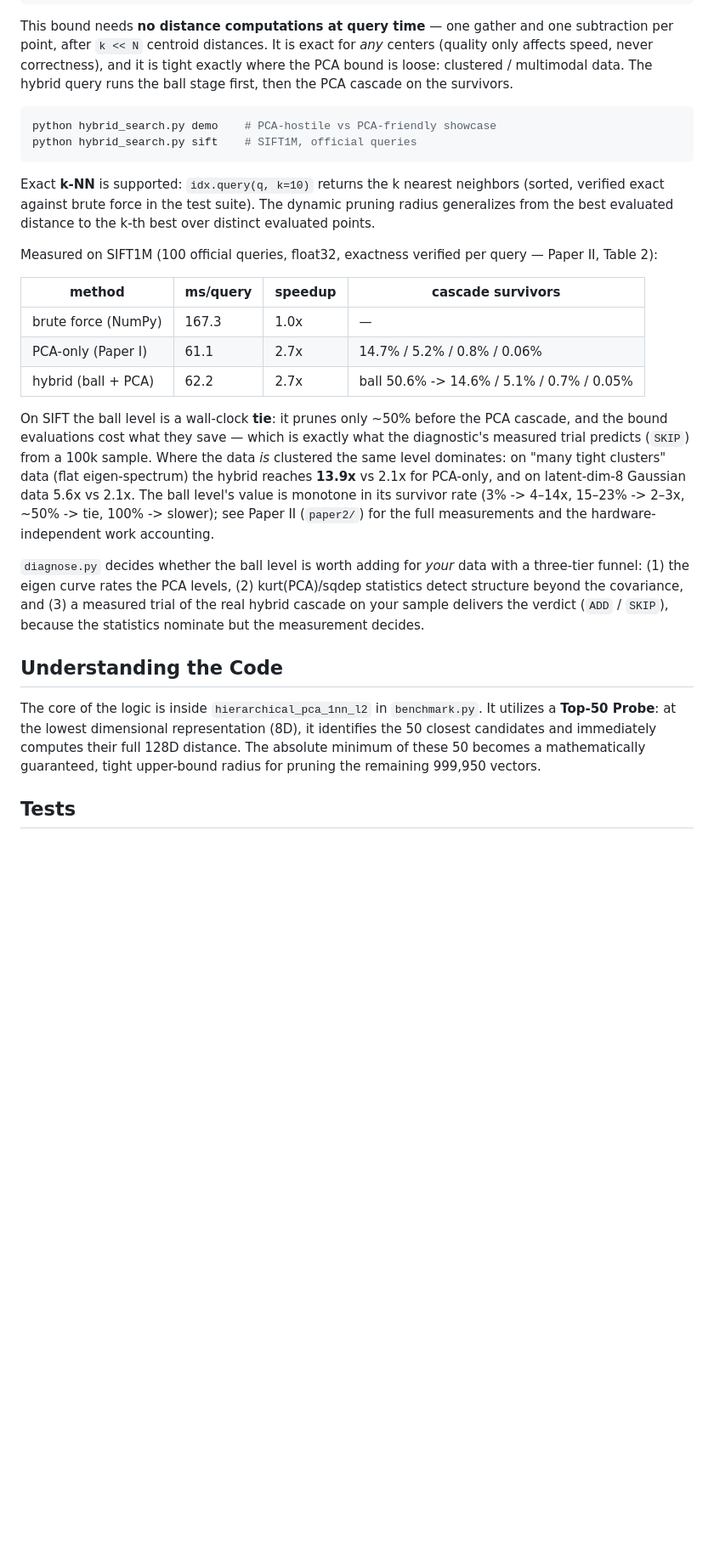
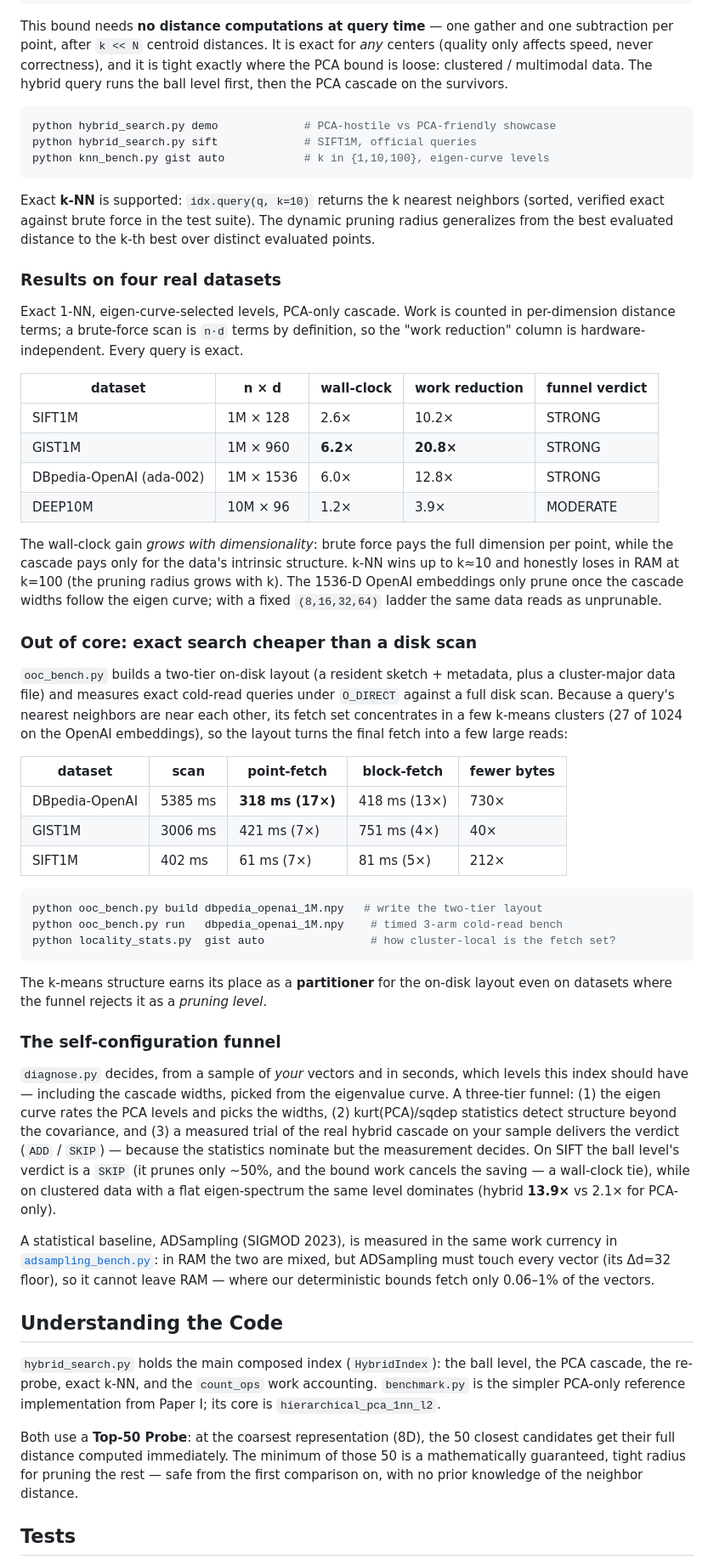
Before and after one commit to taiwuchiang-gmail/hierarchical-pca-search, a Markdown page: README.md, the part around one of its changes. Shown at 85% size. Rendered like a GitHub page; blank space fills up the shorter version.

````diff
--- a/README.md
+++ b/README.md
@@ -114,11 +144,12 @@ This bound needs **no distance computations at query time** — one gather and
 one subtraction per point, after `k << N` centroid distances. It is exact for
 *any* centers (quality only affects speed, never correctness), and it is tight
 exactly where the PCA bound is loose: clustered / multimodal data. The hybrid
-query runs the ball stage first, then the PCA cascade on the survivors.
+query runs the ball level first, then the PCA cascade on the survivors.
 
 ```bash
-python hybrid_search.py demo    # PCA-hostile vs PCA-friendly showcase
-python hybrid_search.py sift    # SIFT1M, official queries
+python hybrid_search.py demo             # PCA-hostile vs PCA-friendly showcase
+python hybrid_search.py sift             # SIFT1M, official queries
+python knn_bench.py gist auto            # k in {1,10,100}, eigen-curve levels
 ```
 
 Exact **k-NN** is supported: `idx.query(q, k=10)` returns the k nearest
@@ -126,35 +157,80 @@ neighbors (sorted, verified exact against brute force in the test suite).
 The dynamic pruning radius generalizes from the best evaluated distance to
 the k-th best over distinct evaluated points.
 
-Measured on SIFT1M (100 official queries, float32, exactness verified per
-query — Paper II, Table 2):
+### Results on four real datasets
 
-| method | ms/query | speedup | cascade survivors |
-|---|---|---|---|
-| brute force (NumPy) | 167.3 | 1.0x | — |
-| PCA-only (Paper I) | 61.1 | 2.7x | 14.7% / 5.2% / 0.8% / 0.06% |
-| hybrid (ball + PCA) | 62.2 | 2.7x | ball 50.6% -> 14.6% / 5.1% / 0.7% / 0.05% |
+Exact 1-NN, eigen-curve-selected levels, PCA-only cascade. Work is counted in
+per-dimension distance terms; a brute-force scan is `n·d` terms by definition,
+so the "work reduction" column is hardware-independent. Every query is exact.
 
-On SIFT the ball level is a wall-clock **tie**: it prunes only ~50% before
-the PCA cascade, and the bound evaluations cost what they save — which is
-exactly what the diagnostic's measured trial predicts (`SKIP`) from a 100k
-sample. Where the data *is* clustered the same level dominates: on "many
-tight clusters" data (flat eigen-spectrum) the hybrid reaches **13.9x** vs
-2.1x for PCA-only, and on latent-dim-8 Gaussian data 5.6x vs 2.1x. The
-ball level's value is monotone in its survivor rate (3% -> 4–14x,
-15–23% -> 2–3x, ~50% -> tie, 100% -> slower); see Paper II (`paper2/`) for
-the full measurements and the hardware-independent work accounting.
+| dataset | n × d | wall-clock | work reduction | funnel verdict |
+|---|---|---|---|---|
+| SIFT1M | 1M × 128 | 2.6× | 10.2× | STRONG |
+| GIST1M | 1M × 960 | **6.2×** | **20.8×** | STRONG |
+| DBpedia-OpenAI (ada-002) | 1M × 1536 | 6.0× | 12.8× | STRONG |
+| DEEP10M | 10M × 96 | 1.2× | 3.9× | MODERATE |
 
-`diagnose.py` decides whether the ball level is worth adding for *your* data
-with a three-tier funnel: (1) the eigen curve rates the PCA levels, (2)
-kurt(PCA)/sqdep statistics detect structure beyond the covariance, and (3) a
-measured trial of the real hybrid cascade on your sample delivers the verdict
-(`ADD` / `SKIP`), because the statistics nominate but the measurement decides.
+The wall-clock gain *grows with dimensionality*: brute force pays the full
+dimension per point, while the cascade pays only for the data's intrinsic
+structure. k-NN wins up to k≈10 and honestly loses in RAM at k=100 (the
+pruning radius grows with k). The 1536-D OpenAI embeddings only prune once
+the cascade widths follow the eigen curve; with a fixed `(8,16,32,64)` ladder
+the same data reads as unprunable.
+
+### Out of core: exact search cheaper than a disk scan
+
+`ooc_bench.py` builds a two-tier on-disk layout (a resident sketch + metadata,
+plus a cluster-major data file) and measures exact cold-read queries under
+`O_DIRECT` against a full disk scan. Because a query's nearest neighbors are
+near each other, its fetch set concentrates in a few k-means clusters (27 of
+1024 on the OpenAI embeddings), so the layout turns the final fetch into a few
+large reads:
+
+| dataset | scan | point-fetch | block-fetch | fewer bytes |
+|---|---|---|---|---|
+| DBpedia-OpenAI | 5385 ms | **318 ms (17×)** | 418 ms (13×) | 730× |
+| GIST1M | 3006 ms | 421 ms (7×) | 751 ms (4×) | 40× |
+| SIFT1M | 402 ms | 61 ms (7×) | 81 ms (5×) | 212× |
+
+```bash
+python ooc_bench.py build dbpedia_openai_1M.npy   # write the two-tier layout
+python ooc_bench.py run   dbpedia_openai_1M.npy    # timed 3-arm cold-read bench
+python locality_stats.py  gist auto                # how cluster-local is the fetch set?
+```
+
+The k-means structure earns its place as a **partitioner** for the on-disk
+layout even on datasets where the funnel rejects it as a *pruning level*.
+
+### The self-configuration funnel
+
+`diagnose.py` decides, from a sample of *your* vectors and in seconds, which
+levels this index should have — including the cascade widths, picked from the
+eigenvalue curve. A three-tier funnel: (1) the eigen curve rates the PCA
+levels and picks the widths, (2) kurt(PCA)/sqdep statistics detect structure
+beyond the covariance, and (3) a measured trial of the real hybrid cascade on
+your sample delivers the verdict (`ADD` / `SKIP`) — because the statistics
+nominate but the measurement decides. On SIFT the ball level's verdict is a
+`SKIP` (it prunes only ~50%, and the bound work cancels the saving — a
+wall-clock tie), while on clustered data with a flat eigen-spectrum the same
+level dominates (hybrid **13.9×** vs 2.1× for PCA-only).
+
+A statistical baseline, ADSampling (SIGMOD 2023), is measured in the same work
+currency in [`adsampling_bench.py`](adsampling_bench.py): in RAM the two are
+mixed, but ADSampling must touch every vector (its Δd=32 floor), so it cannot
+leave RAM — where our deterministic bounds fetch only 0.06–1% of the vectors.
 
 ## Understanding the Code
 
-The core of the logic is inside `hierarchical_pca_1nn_l2` in `benchmark.py`.
-It utilizes a **Top-50 Probe**: at the lowest dimensional representation (8D), it identifies the 50 closest candidates and immediately computes their full 128D distance. The absolute minimum of these 50 becomes a mathematically guaranteed, tight upper-bound radius for pruning the remaining 999,950 vectors.
+`hybrid_search.py` holds the main composed index (`HybridIndex`): the ball
+level, the PCA cascade, the re-probe, exact k-NN, and the `count_ops` work
+accounting. `benchmark.py` is the simpler PCA-only reference implementation
+from Paper I; its core is `hierarchical_pca_1nn_l2`.
+
+Both use a **Top-50 Probe**: at the coarsest representation (8D), the 50
+closest candidates get their full distance computed immediately. The minimum
+of those 50 is a mathematically guaranteed, tight radius for pruning the rest
+— safe from the first comparison on, with no prior knowledge of the neighbor
+distance.
 
 ## Tests
 
````
Also changed, not shown: other parts of README.md (+51 -20 lines).
